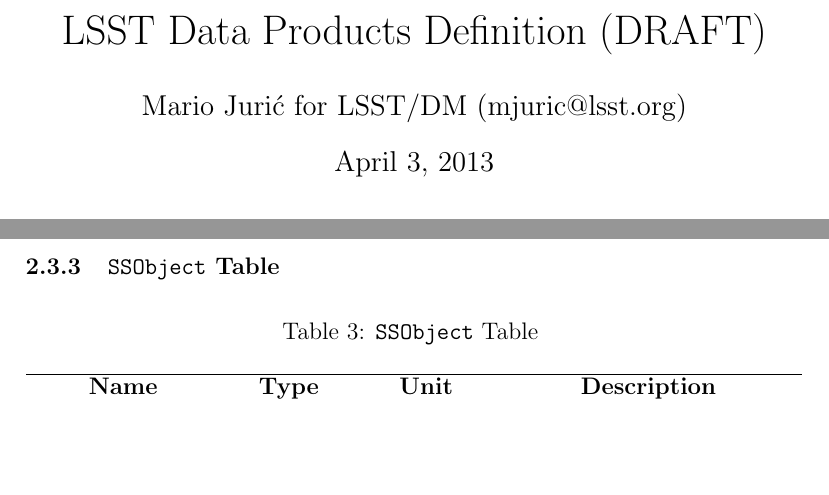
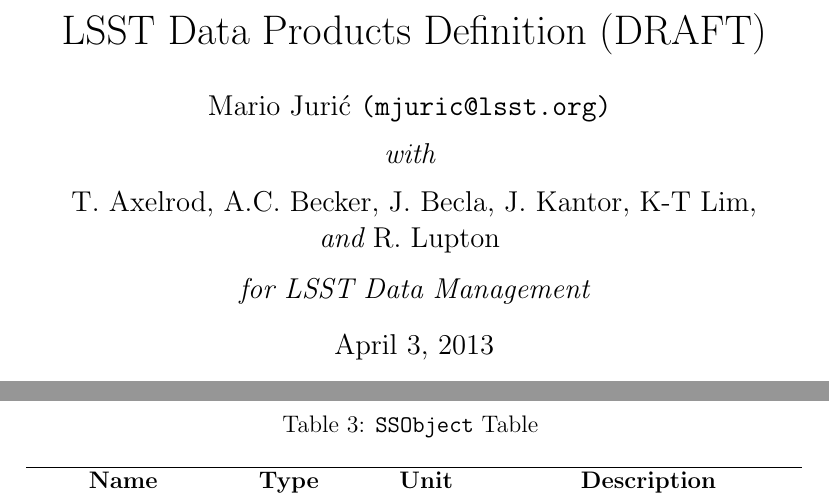
Before and after one commit to lsst/LSE-163, a LaTeX paper (main.tex): two parts of pages 1 and 13 of 20 before the commit and two parts of pages 1 and 14 of 21 after it, joined at a grey line, cut so that both start at the same text, the shorter picture padded with empty space. Compiled offline with pdfLaTeX.

Commit message:
Expanded the author list to everyone who sent comments

```diff
--- a/main.tex
+++ b/main.tex
@@ -63,7 +63,13 @@
 \newcommand{\VOEvents}{\code{VOEvents}\xspace}
 
 \title{LSST Data Products Definition (DRAFT)}
-\author{Mario Juri\'c for LSST/DM (mjuric@lsst.org)}
+\author{
+    Mario Juri\'c \texttt{(mjuric@lsst.org)} \vspace{1ex} \\
+    {\em with} \vspace{1ex} \\
+    T. Axelrod, A.C. Becker, J. Becla,  J. Kantor, K-T Lim,\\
+    {\em and} R. Lupton \vspace{1.2ex} \\
+    {\em for LSST Data Management}
+}
 
 \begin{document}
 \maketitle
```
